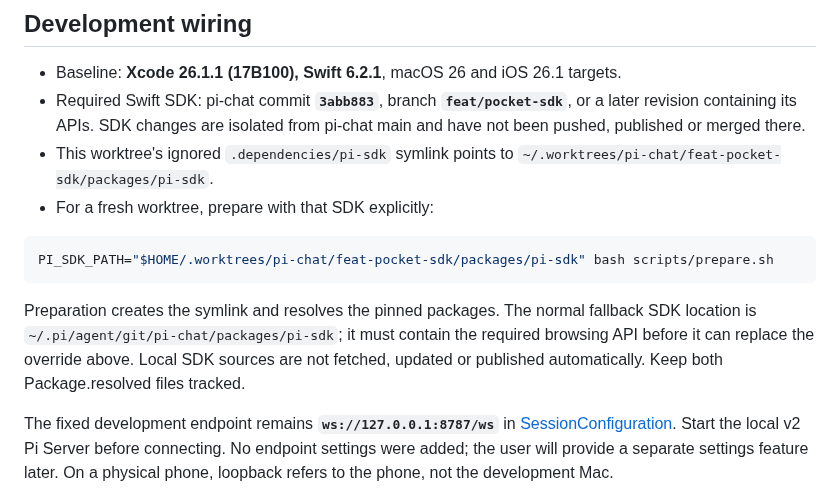
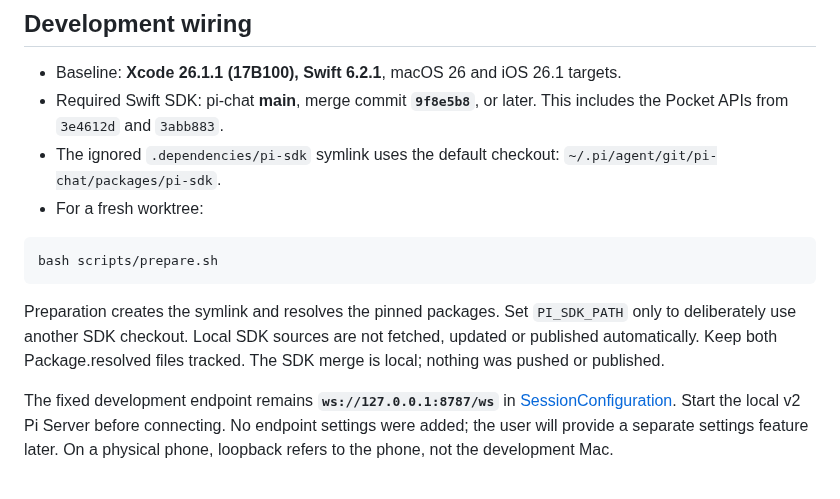
Before and after one commit to ManuelSelch/pi-studio, a Markdown page: README.md, the part around the change. Drawn GitHub-style.

Commit message:
docs: use merged PiSDK main for Pocket

````diff
--- a/README.md
+++ b/README.md
@@ -19,22 +19,20 @@ controller**. Foreground recovery, steering and question responses are later sli
 ## Development wiring
 
 - Baseline: **Xcode 26.1.1 (17B100), Swift 6.2.1**, macOS 26 and iOS 26.1 targets.
-- Required Swift SDK: pi-chat commit **`3abb883`**, branch **`feat/pocket-sdk`**,
-  or a later revision containing its APIs. SDK changes are isolated from pi-chat
-  main and have not been pushed, published or merged there.
-- This worktree's ignored `.dependencies/pi-sdk` symlink points to
-  `~/.worktrees/pi-chat/feat-pocket-sdk/packages/pi-sdk`.
-- For a fresh worktree, prepare with that SDK explicitly:
+- Required Swift SDK: pi-chat **main**, merge commit **`9f8e5b8`**, or later.
+  This includes the Pocket APIs from `3e4612d` and `3abb883`.
+- The ignored `.dependencies/pi-sdk` symlink uses the default checkout:
+  `~/.pi/agent/git/pi-chat/packages/pi-sdk`.
+- For a fresh worktree:
 
 ```sh
-PI_SDK_PATH="$HOME/.worktrees/pi-chat/feat-pocket-sdk/packages/pi-sdk" bash scripts/prepare.sh
+bash scripts/prepare.sh
 ```
 
-Preparation creates the symlink and resolves the pinned packages. The normal
-fallback SDK location is `~/.pi/agent/git/pi-chat/packages/pi-sdk`; it must contain
-the required browsing API before it can replace the override above. Local SDK
-sources are not fetched, updated or published automatically. Keep both
-Package.resolved files tracked.
+Preparation creates the symlink and resolves the pinned packages. Set
+`PI_SDK_PATH` only to deliberately use another SDK checkout. Local SDK sources
+are not fetched, updated or published automatically. Keep both Package.resolved
+files tracked. The SDK merge is local; nothing was pushed or published.
 
 The fixed development endpoint remains **`ws://127.0.0.1:8787/ws`** in
 [SessionConfiguration](Packages/PiUI/Sources/PiUI/App/SessionController.swift).
````
Also changed, not shown: docs/pi-pocket/IMPLEMENTATION.md (+6 -5 lines).
